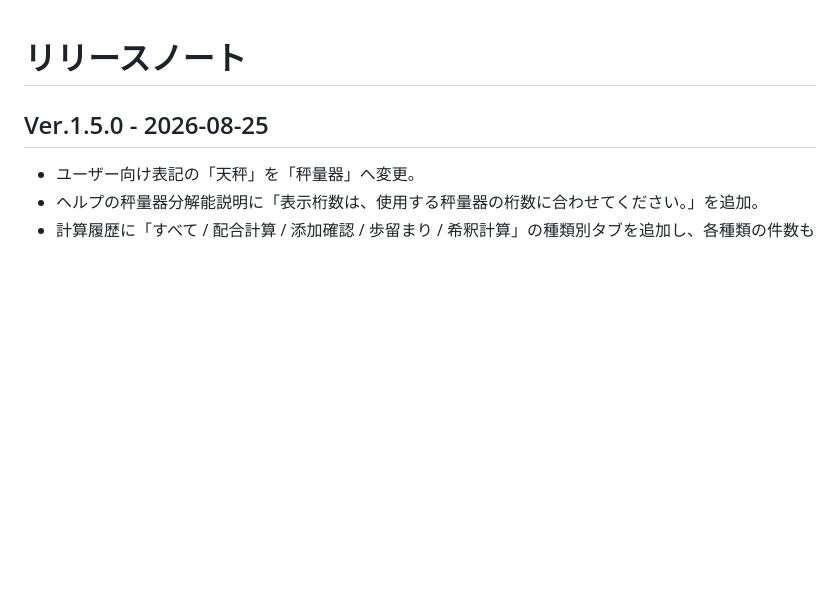
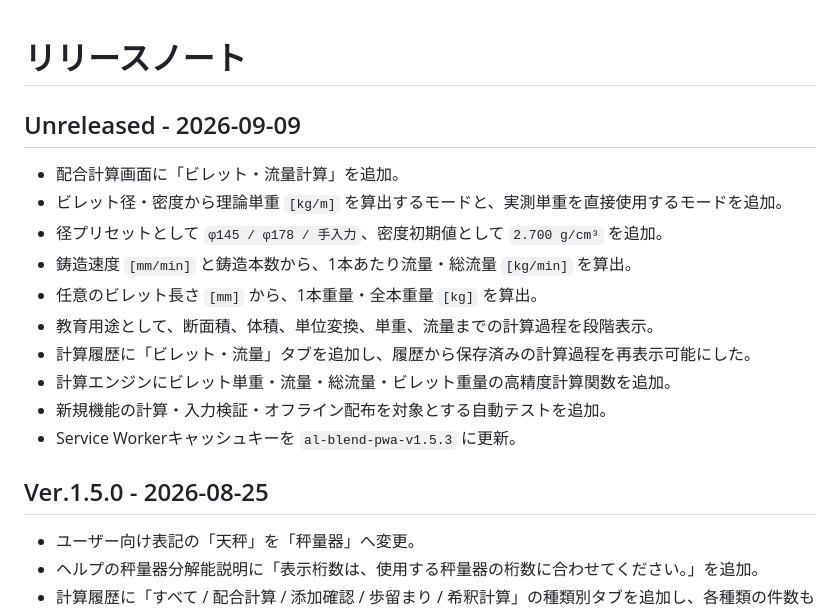
Before and after one commit to kana874/al-blend-pwa, a Markdown page: RELEASE_NOTES.md, the part around the change. Rendered like a GitHub page; blank space fills up the shorter version.

Commit message:
Document billet-flow calculator changes

```diff
--- a/RELEASE_NOTES.md
+++ b/RELEASE_NOTES.md
@@ -1,4 +1,17 @@
 # リリースノート
+
+## Unreleased - 2026-09-09
+
+- 配合計算画面に「ビレット・流量計算」を追加。
+- ビレット径・密度から理論単重 `[kg/m]` を算出するモードと、実測単重を直接使用するモードを追加。
+- 径プリセットとして `φ145 / φ178 / 手入力`、密度初期値として `2.700 g/cm³` を追加。
+- 鋳造速度 `[mm/min]` と鋳造本数から、1本あたり流量・総流量 `[kg/min]` を算出。
+- 任意のビレット長さ `[mm]` から、1本重量・全本重量 `[kg]` を算出。
+- 教育用途として、断面積、体積、単位変換、単重、流量までの計算過程を段階表示。
+- 計算履歴に「ビレット・流量」タブを追加し、履歴から保存済みの計算過程を再表示可能にした。
+- 計算エンジンにビレット単重・流量・総流量・ビレット重量の高精度計算関数を追加。
+- 新規機能の計算・入力検証・オフライン配布を対象とする自動テストを追加。
+- Service Workerキャッシュキーを `al-blend-pwa-v1.5.3` に更新。
 
 ## Ver.1.5.0 - 2026-08-25
 
```
